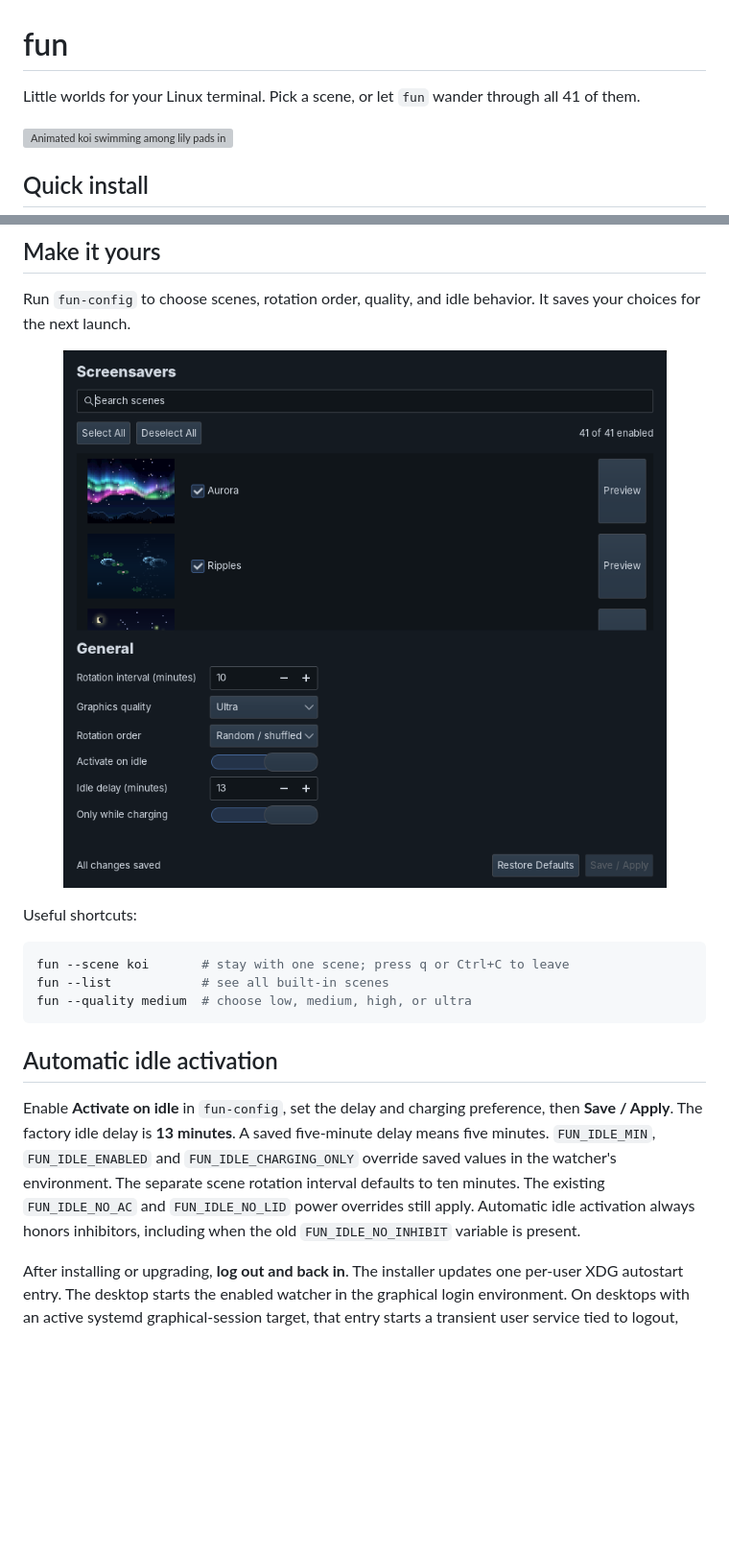
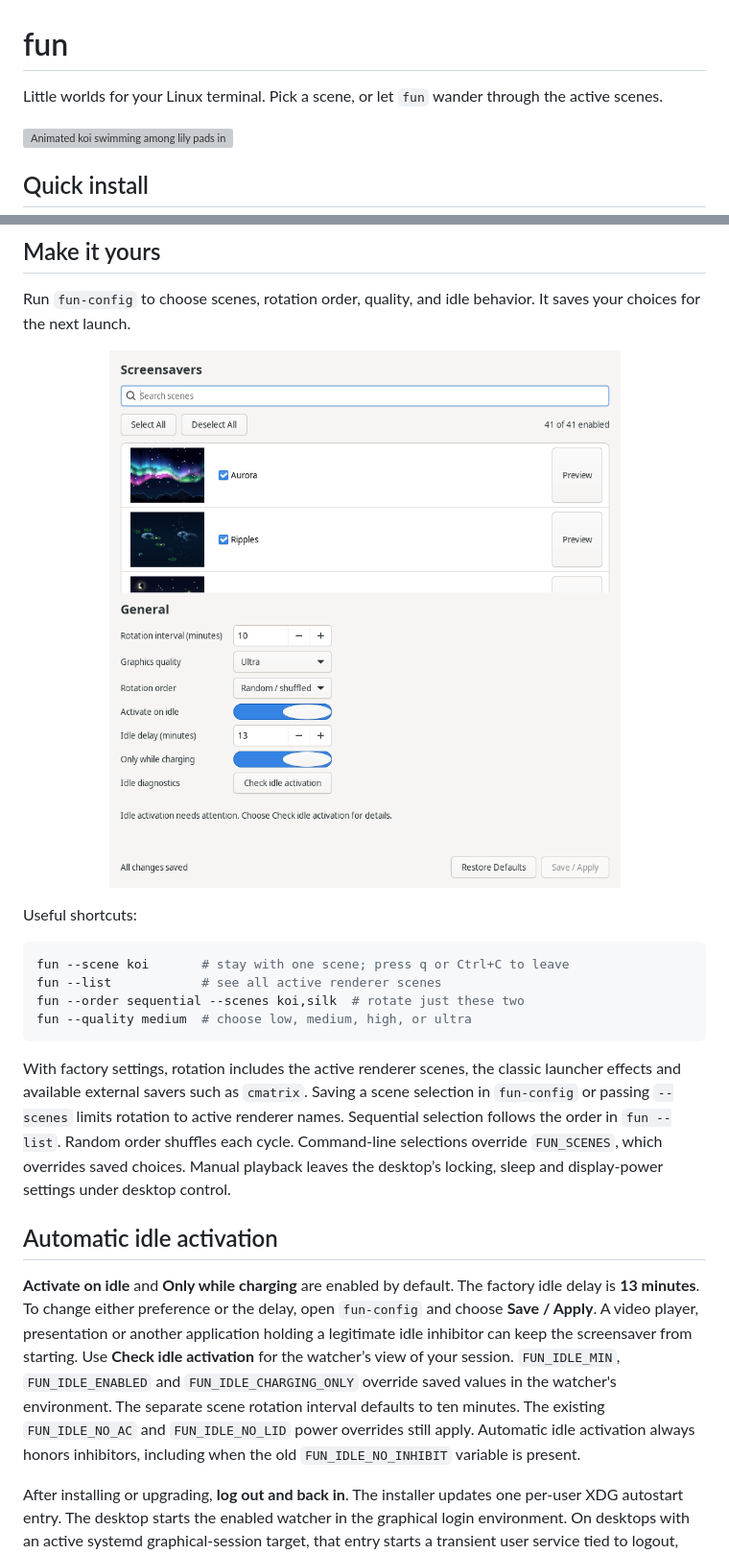
Before and after one commit to Slavro-1/fun, a Markdown page: README.md, 2 parts joined by grey strips. Shown at 96% size. GitHub-like rendering; pictures changed too: assets/fun-config.png; blank space fills up the shorter version; grey boxes are pictures that could not be loaded.

````diff
--- a/README.md
+++ b/README.md
@@ -1,6 +1,6 @@
 # fun
 
-Little worlds for your Linux terminal. Pick a scene, or let `fun` wander through all 41 of them.
+Little worlds for your Linux terminal. Pick a scene, or let `fun` wander through the active scenes.
 
 ![Animated koi swimming among lily pads in fun](assets/motion/koi.gif)
 
@@ -63,13 +65,16 @@ Useful shortcuts:
 
 ```bash
 fun --scene koi       # stay with one scene; press q or Ctrl+C to leave
-fun --list            # see all built-in scenes
+fun --list            # see all active renderer scenes
+fun --order sequential --scenes koi,silk  # rotate just these two
 fun --quality medium  # choose low, medium, high, or ultra
 ```
 
+With factory settings, rotation includes the active renderer scenes, the classic launcher effects and available external savers such as `cmatrix`. Saving a scene selection in `fun-config` or passing `--scenes` limits rotation to active renderer names. Sequential selection follows the order in `fun --list`. Random order shuffles each cycle. Command-line selections override `FUN_SCENES`, which overrides saved choices. Manual playback leaves the desktop’s locking, sleep and display-power settings under desktop control.
+
 ## Automatic idle activation
 
-Enable **Activate on idle** in `fun-config`, set the delay and charging preference, then **Save / Apply**. The factory idle delay is **13 minutes**. A saved five-minute delay means five minutes. `FUN_IDLE_MIN`, `FUN_IDLE_ENABLED` and `FUN_IDLE_CHARGING_ONLY` override saved values in the watcher's environment. The separate scene rotation interval defaults to ten minutes. The existing `FUN_IDLE_NO_AC` and `FUN_IDLE_NO_LID` power overrides still apply. Automatic idle activation always honors inhibitors, including when the old `FUN_IDLE_NO_INHIBIT` variable is present.
+**Activate on idle** and **Only while charging** are enabled by default. The factory idle delay is **13 minutes**. To change either preference or the delay, open `fun-config` and choose **Save / Apply**. A video player, presentation or another application holding a legitimate idle inhibitor can keep the screensaver from starting. Use **Check idle activation** for the watcher’s view of your session. `FUN_IDLE_MIN`, `FUN_IDLE_ENABLED` and `FUN_IDLE_CHARGING_ONLY` override saved values in the watcher's environment. The separate scene rotation interval defaults to ten minutes. The existing `FUN_IDLE_NO_AC` and `FUN_IDLE_NO_LID` power overrides still apply. Automatic idle activation always honors inhibitors, including when the old `FUN_IDLE_NO_INHIBIT` variable is present.
 
 After installing or upgrading, **log out and back in**. The installer updates one per-user XDG autostart entry. The desktop starts the enabled watcher in the graphical login environment. On desktops with an active systemd graphical-session target, that entry starts a transient user service tied to logout, with bounded restart attempts. Other XDG-autostart desktops run the watcher directly. Saving a disabled setting stops it. Enabling it in the GUI starts it again. A bare compositor needs an XDG autostart runner to launch desktop entries.
 
````
Also changed, not shown: other parts of README.md (+4 -2 lines), RELEASE_CHECKLIST.md (+20 -0 lines), 10 other files.
